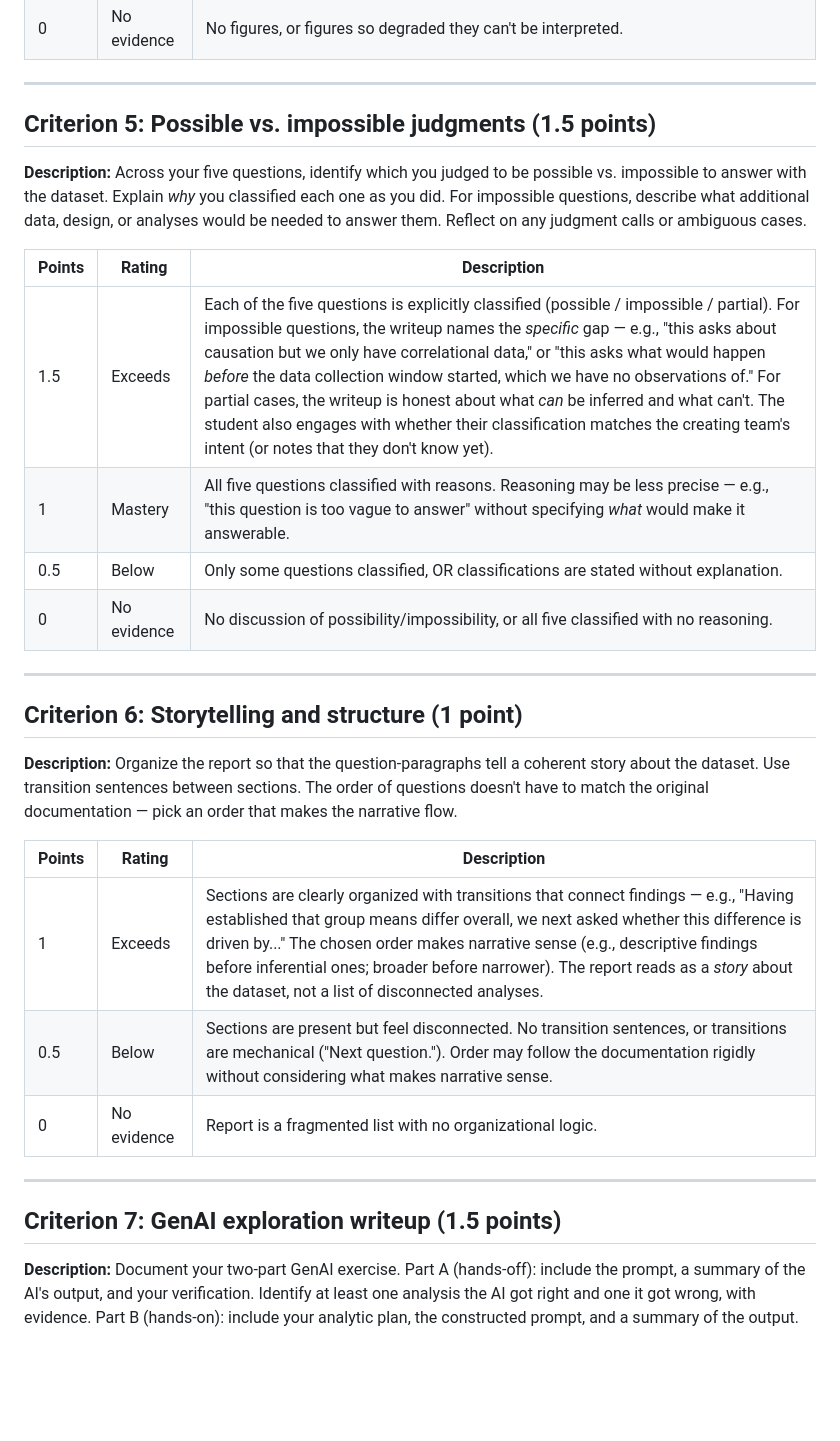
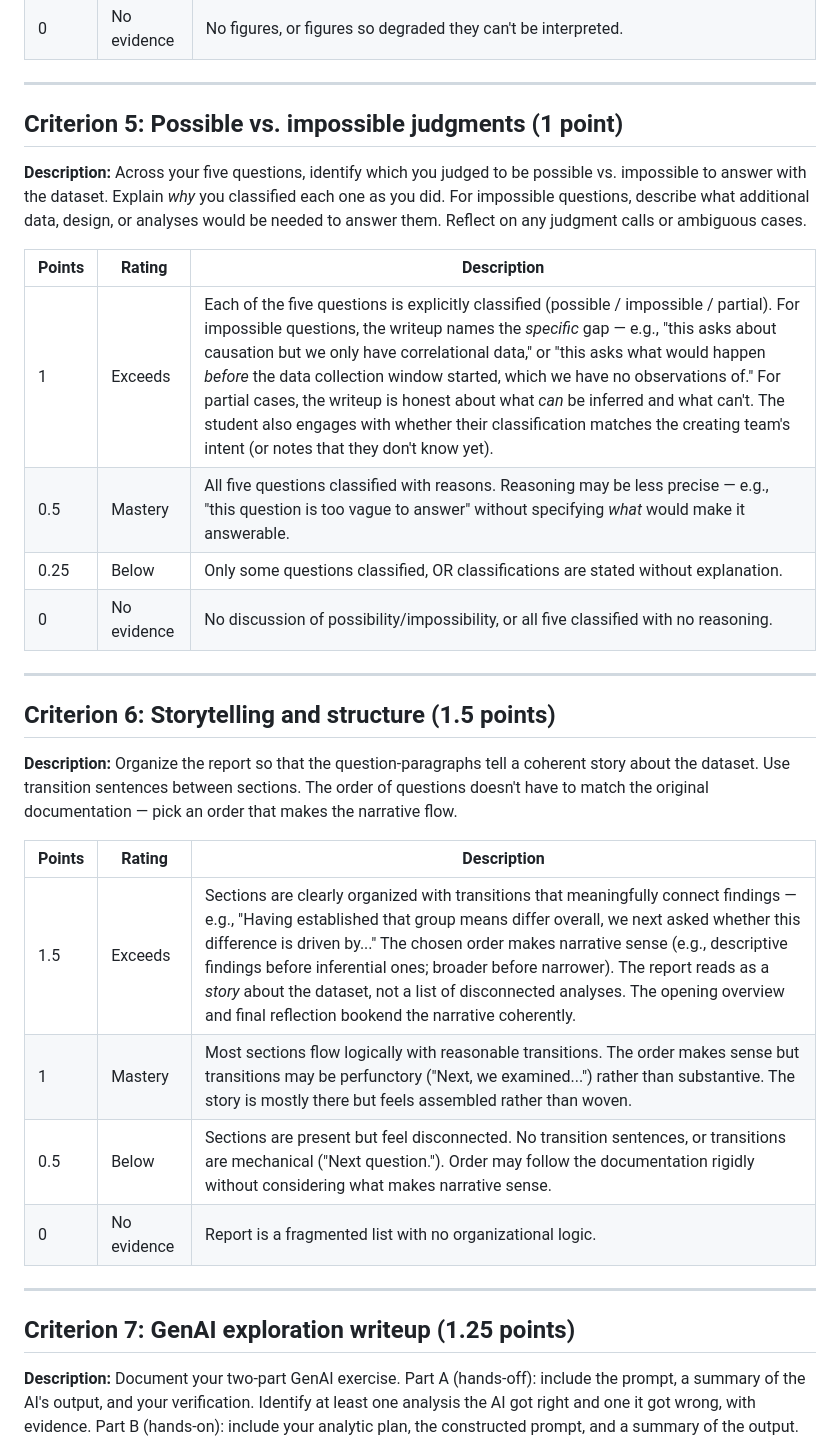
Before and after one commit to ContextLab/experimental-psychology, a Markdown page: admin/rubrics/data_sleuthing_lab_rubric.md, the part around one of its changes. Drawn GitHub-style; blank space fills up the shorter version.

```diff
--- a/admin/rubrics/data_sleuthing_lab_rubric.md
+++ b/admin/rubrics/data_sleuthing_lab_rubric.md
@@ -52,32 +52,33 @@
 
 ---
 
-## Criterion 5: Possible vs. impossible judgments (1.5 points)
+## Criterion 5: Possible vs. impossible judgments (1 point)
 
 **Description:** Across your five questions, identify which you judged to be possible vs. impossible to answer with the dataset. Explain *why* you classified each one as you did. For impossible questions, describe what additional data, design, or analyses would be needed to answer them. Reflect on any judgment calls or ambiguous cases.
 
 | Points | Rating | Description |
 |-|-|-|
-| 1.5 | Exceeds | Each of the five questions is explicitly classified (possible / impossible / partial). For impossible questions, the writeup names the *specific* gap — e.g., "this asks about causation but we only have correlational data," or "this asks what would happen *before* the data collection window started, which we have no observations of." For partial cases, the writeup is honest about what *can* be inferred and what can't. The student also engages with whether their classification matches the creating team's intent (or notes that they don't know yet). |
-| 1 | Mastery | All five questions classified with reasons. Reasoning may be less precise — e.g., "this question is too vague to answer" without specifying *what* would make it answerable. |
-| 0.5 | Below | Only some questions classified, OR classifications are stated without explanation. |
+| 1 | Exceeds | Each of the five questions is explicitly classified (possible / impossible / partial). For impossible questions, the writeup names the *specific* gap — e.g., "this asks about causation but we only have correlational data," or "this asks what would happen *before* the data collection window started, which we have no observations of." For partial cases, the writeup is honest about what *can* be inferred and what can't. The student also engages with whether their classification matches the creating team's intent (or notes that they don't know yet). |
+| 0.5 | Mastery | All five questions classified with reasons. Reasoning may be less precise — e.g., "this question is too vague to answer" without specifying *what* would make it answerable. |
+| 0.25 | Below | Only some questions classified, OR classifications are stated without explanation. |
 | 0 | No evidence | No discussion of possibility/impossibility, or all five classified with no reasoning. |
 
 ---
 
-## Criterion 6: Storytelling and structure (1 point)
+## Criterion 6: Storytelling and structure (1.5 points)
 
 **Description:** Organize the report so that the question-paragraphs tell a coherent story about the dataset. Use transition sentences between sections. The order of questions doesn't have to match the original documentation — pick an order that makes the narrative flow.
 
 | Points | Rating | Description |
 |-|-|-|
-| 1 | Exceeds | Sections are clearly organized with transitions that connect findings — e.g., "Having established that group means differ overall, we next asked whether this difference is driven by..." The chosen order makes narrative sense (e.g., descriptive findings before inferential ones; broader before narrower). The report reads as a *story* about the dataset, not a list of disconnected analyses. |
+| 1.5 | Exceeds | Sections are clearly organized with transitions that meaningfully connect findings — e.g., "Having established that group means differ overall, we next asked whether this difference is driven by..." The chosen order makes narrative sense (e.g., descriptive findings before inferential ones; broader before narrower). The report reads as a *story* about the dataset, not a list of disconnected analyses. The opening overview and final reflection bookend the narrative coherently. |
+| 1 | Mastery | Most sections flow logically with reasonable transitions. The order makes sense but transitions may be perfunctory ("Next, we examined...") rather than substantive. The story is mostly there but feels assembled rather than woven. |
 | 0.5 | Below | Sections are present but feel disconnected. No transition sentences, or transitions are mechanical ("Next question."). Order may follow the documentation rigidly without considering what makes narrative sense. |
 | 0 | No evidence | Report is a fragmented list with no organizational logic. |
 
 ---
 
-## Criterion 7: GenAI exploration writeup (1.5 points)
+## Criterion 7: GenAI exploration writeup (1.25 points)
 
 **Description:** Document your two-part GenAI exercise. Part A (hands-off): include the prompt, a summary of the AI's output, and your verification. Identify at least one analysis the AI got right and one it got wrong, with evidence. Part B (hands-on): include your analytic plan, the constructed prompt, and a summary of the output. Compare Part A and Part B. Conclude with a reflection on when each approach is appropriate.
 
```
Also changed, not shown: other parts of admin/rubrics/data_sleuthing_lab_rubric.md (+6 -7 lines).
